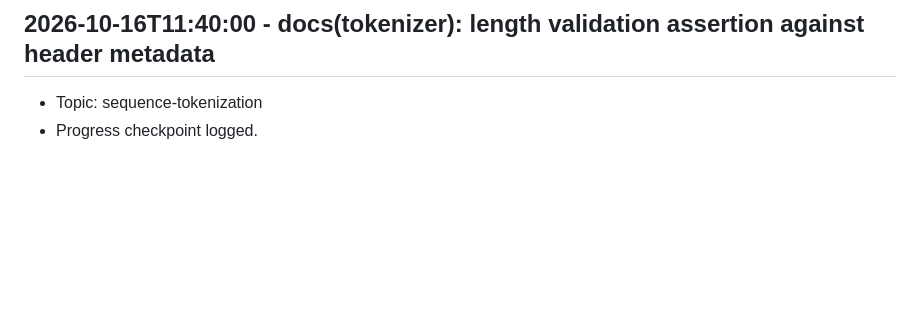
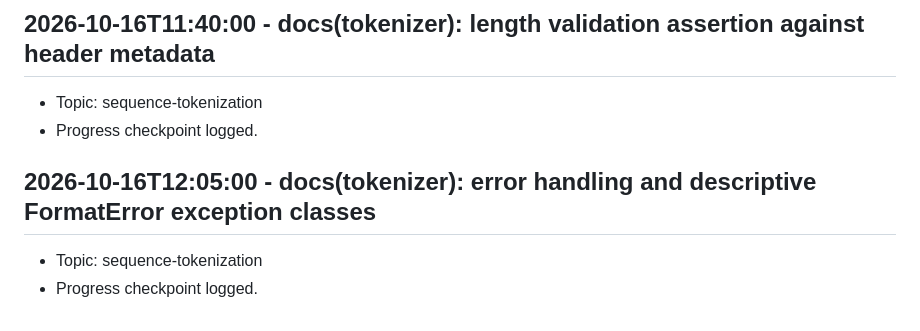
Before and after one commit to Khutwad-Bhavesh/Arbudadha, a Markdown page: docs/research_notes.md, the part around the change. GitHub-like rendering; blank space fills up the shorter version.

Commit message:
docs(tokenizer): error handling and descriptive FormatError exception classes

```diff
--- a/docs/research_notes.md
+++ b/docs/research_notes.md
@@ -99,3 +99,7 @@
 ## 2026-10-16T11:40:00 - docs(tokenizer): length validation assertion against header metadata
 - Topic: sequence-tokenization
 - Progress checkpoint logged.
+
+## 2026-10-16T12:05:00 - docs(tokenizer): error handling and descriptive FormatError exception classes
+- Topic: sequence-tokenization
+- Progress checkpoint logged.
```
